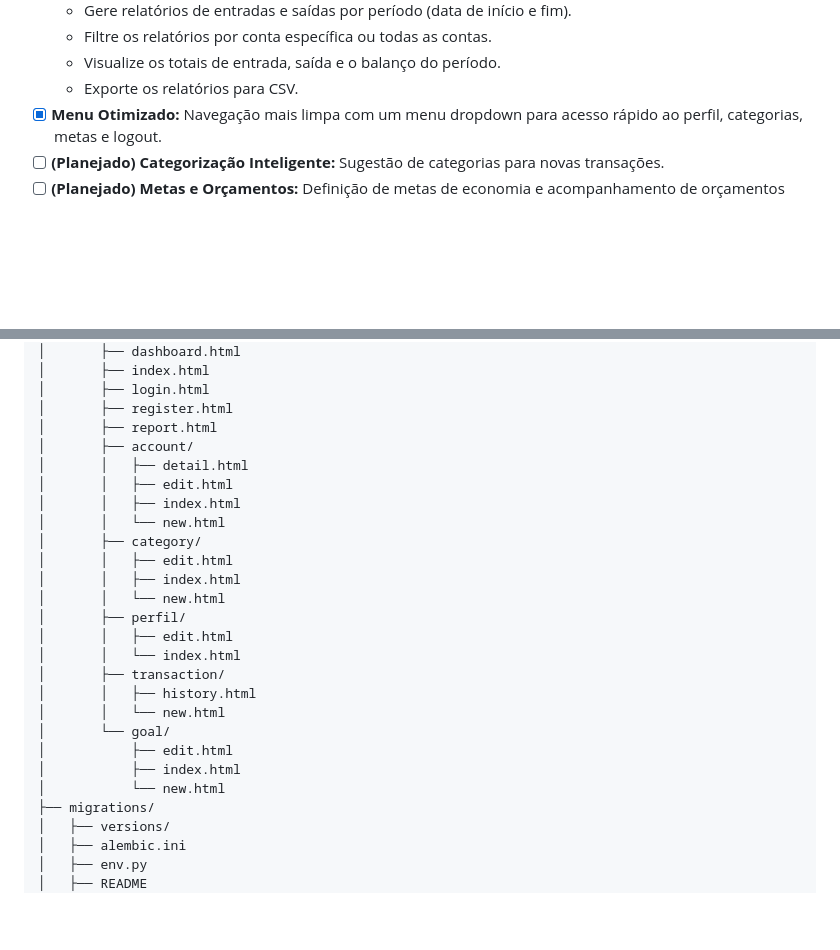
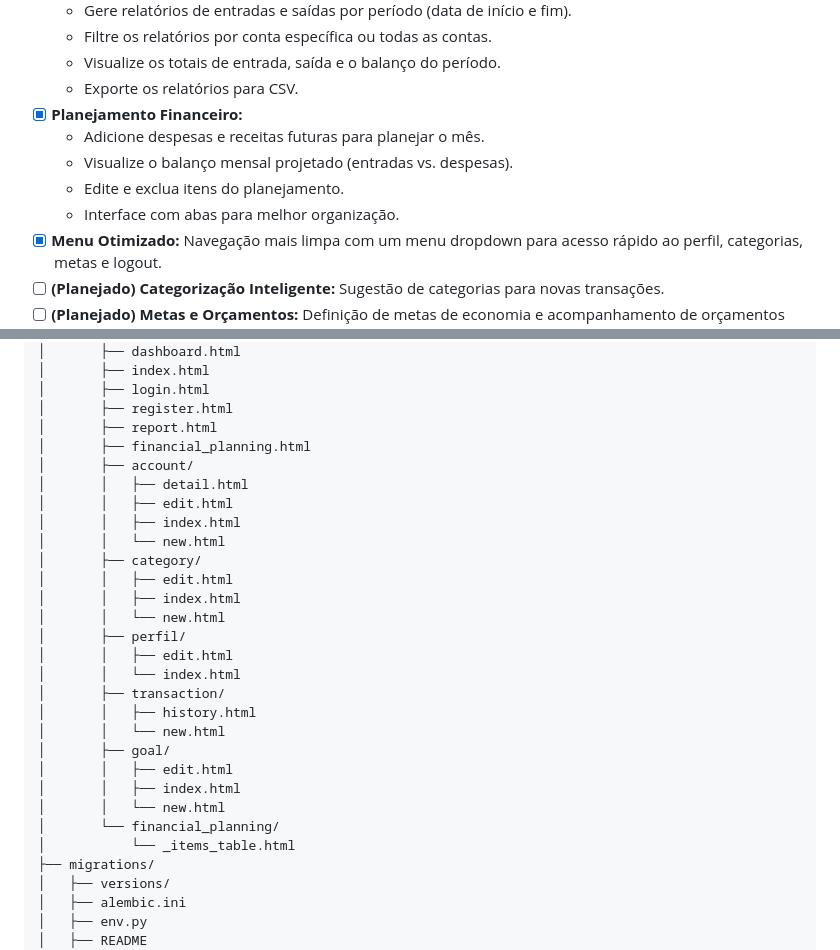
Before and after one commit to profadevairvitorio/cardenetinha, a Markdown page: README.md, 2 parts joined by grey strips. Drawn GitHub-style; blank space fills up the shorter version.

Commit message:
docs: Update README with financial planning features and template updates
- Added details of financial planning functionality, including income/expense projections and tabbed interface.
- Updated directory structure in README to include financial planning templates.

```diff
--- a/README.md
+++ b/README.md
@@ -46,6 +46,11 @@ A ideia do **Cardenetinha** nasceu da necessidade de uma ferramenta simples, por
     -   Filtre os relatórios por conta específica ou todas as contas.
     -   Visualize os totais de entrada, saída e o balanço do período.
     -   Exporte os relatórios para CSV.
+-   [x] **Planejamento Financeiro:**
+    -   Adicione despesas e receitas futuras para planejar o mês.
+    -   Visualize o balanço mensal projetado (entradas vs. despesas).
+    -   Edite e exclua itens do planejamento.
+    -   Interface com abas para melhor organização.
 -   [x] **Menu Otimizado:** Navegação mais limpa com um menu dropdown para acesso rápido ao perfil, categorias, metas e logout.
 -   [ ] **(Planejado) Categorização Inteligente:** Sugestão de categorias para novas transações.
 -   [ ] **(Planejado) Metas e Orçamentos:** Definição de metas de economia e acompanhamento de orçamentos mensais.
@@ -149,6 +154,7 @@ cardenetinha/
 │       ├── login.html
 │       ├── register.html
 │       ├── report.html
+│       ├── financial_planning.html
 │       ├── account/
 │       │   ├── detail.html
 │       │   ├── edit.html
@@ -164,10 +170,12 @@ cardenetinha/
 │       ├── transaction/
 │       │   ├── history.html
 │       │   └── new.html
-│       └── goal/
-│           ├── edit.html
-│           ├── index.html
-│           └── new.html
+│       ├── goal/
+│       │   ├── edit.html
+│       │   ├── index.html
+│       │   └── new.html
+│       └── financial_planning/
+│           └── _items_table.html
 ├── migrations/
 │   ├── versions/
 │   ├── alembic.ini
```
